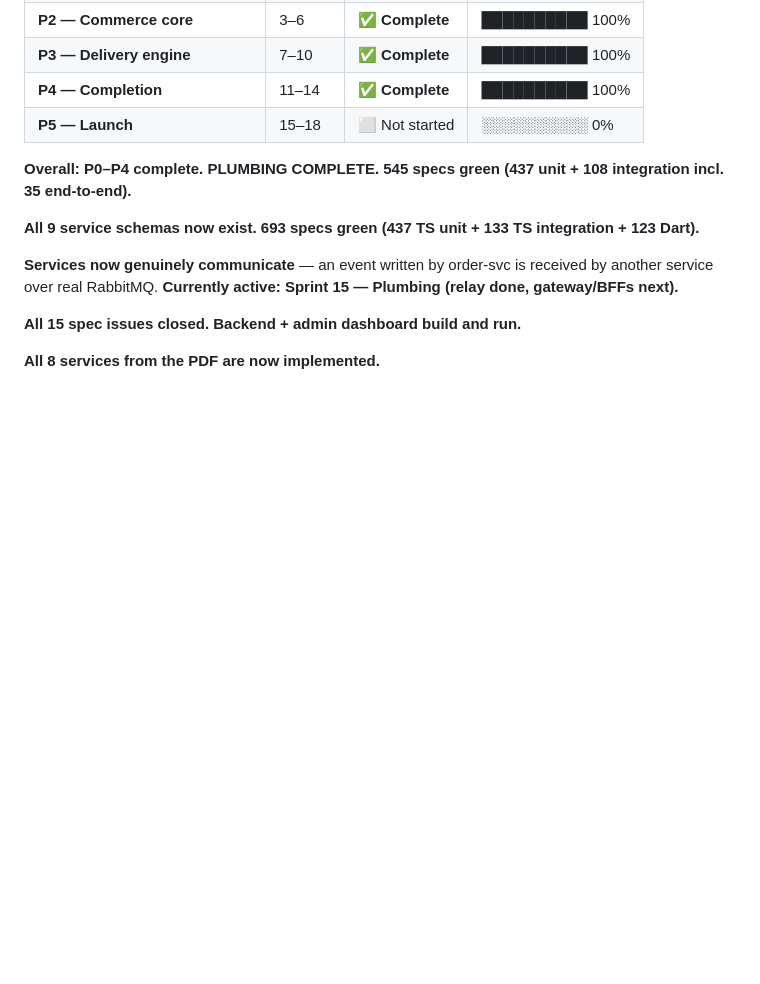
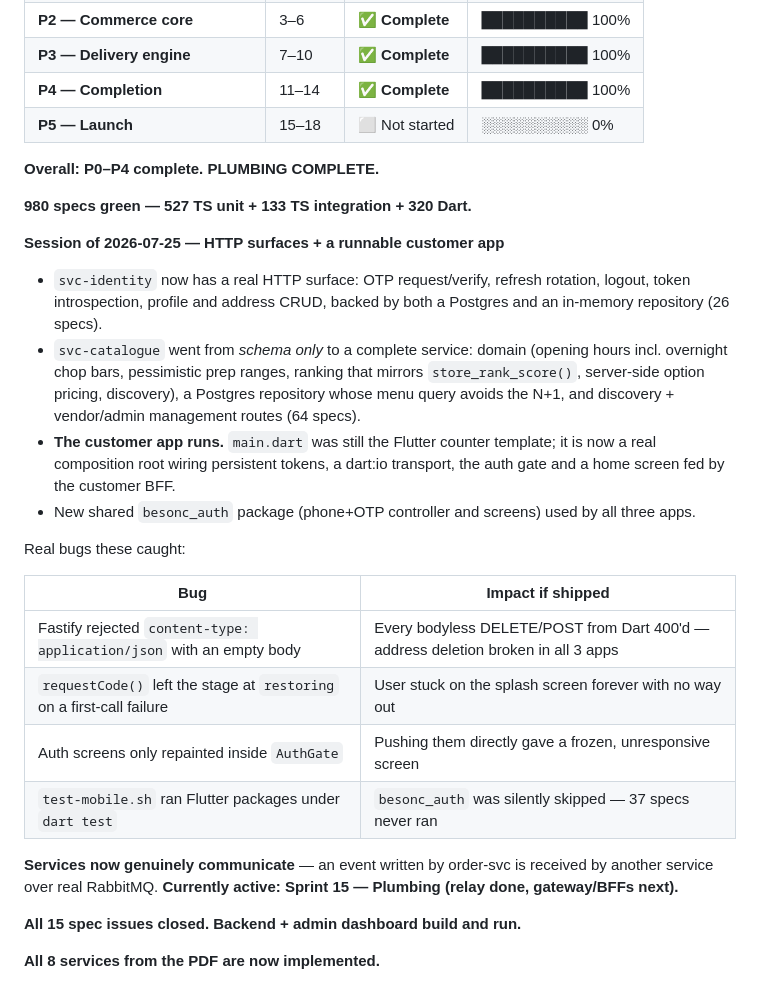
Before and after one commit to swendaniel08-lgtm/delivery-platform, a Markdown page: docs/PROGRESS.md, the part around the change. Drawn GitHub-style; blank space fills up the shorter version.

Commit message:
docs: update PROGRESS and WHATS_LEFT to the measured state (980 specs)

```diff
--- a/docs/PROGRESS.md
+++ b/docs/PROGRESS.md
@@ -18,9 +18,34 @@ Companion to `MASTER_PLAN.md` (the *what* and *why*). This is the *where are we*
 | **P4 — Completion** | 11–14 | ✅ **Complete** | ██████████ 100% |
 | **P5 — Launch** | 15–18 | ⬜ Not started | ░░░░░░░░░░ 0% |
 
-**Overall: P0–P4 complete. PLUMBING COMPLETE. 545 specs green (437 unit + 108 integration incl. 35 end-to-end).**
+**Overall: P0–P4 complete. PLUMBING COMPLETE.**
 
-**All 9 service schemas now exist. 693 specs green (437 TS unit + 133 TS integration + 123 Dart).**
+**980 specs green — 527 TS unit + 133 TS integration + 320 Dart.**
+
+**Session of 2026-07-25 — HTTP surfaces + a runnable customer app**
+
+- `svc-identity` now has a real HTTP surface: OTP request/verify, refresh
+  rotation, logout, token introspection, profile and address CRUD, backed by
+  both a Postgres and an in-memory repository (26 specs).
+- `svc-catalogue` went from *schema only* to a complete service: domain
+  (opening hours incl. overnight chop bars, pessimistic prep ranges, ranking
+  that mirrors `store_rank_score()`, server-side option pricing, discovery),
+  a Postgres repository whose menu query avoids the N+1, and discovery +
+  vendor/admin management routes (64 specs).
+- **The customer app runs.** `main.dart` was still the Flutter counter
+  template; it is now a real composition root wiring persistent tokens, a
+  dart:io transport, the auth gate and a home screen fed by the customer BFF.
+- New shared `besonc_auth` package (phone+OTP controller and screens) used by
+  all three apps.
+
+Real bugs these caught:
+
+| Bug | Impact if shipped |
+|---|---|
+| Fastify rejected `content-type: application/json` with an empty body | Every bodyless DELETE/POST from Dart 400'd — address deletion broken in all 3 apps |
+| `requestCode()` left the stage at `restoring` on a first-call failure | User stuck on the splash screen forever with no way out |
+| Auth screens only repainted inside `AuthGate` | Pushing them directly gave a frozen, unresponsive screen |
+| `test-mobile.sh` ran Flutter packages under `dart test` | `besonc_auth` was silently skipped — 37 specs never ran |
 
 **Services now genuinely communicate** — an event written by order-svc is
 received by another service over real RabbitMQ.
```
Also changed, not shown: docs/WHATS_LEFT.md (+16 -12 lines).
